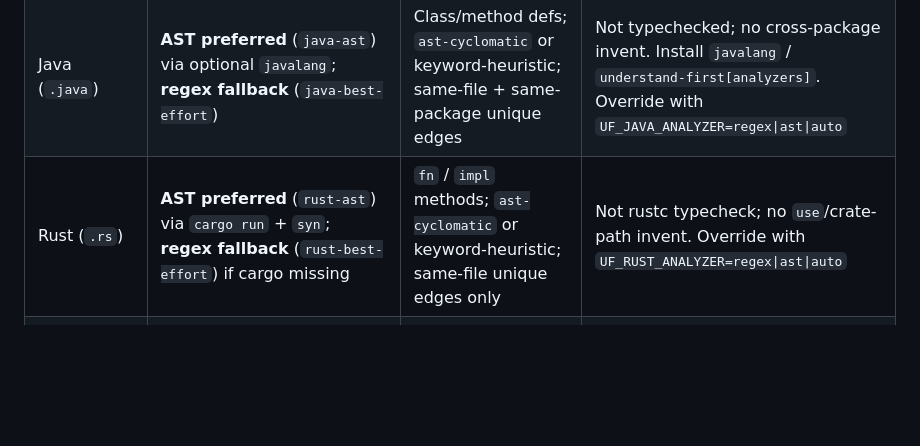
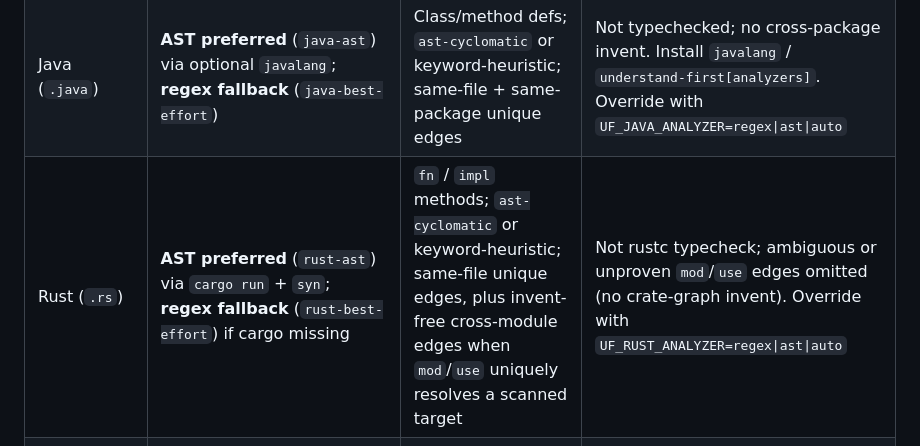
Before and after one commit to SentinelOps-CI/understand-first, a Markdown page: schemas/SCHEMA_REFERENCE.md, the part around the change. Rendered like a GitHub page; blank space fills up the shorter version.

```diff
--- a/schemas/SCHEMA_REFERENCE.md
+++ b/schemas/SCHEMA_REFERENCE.md
@@ -122,7 +122,7 @@ Each function object also includes `simple_name`: the bare basename (`helper` fo
 | JavaScript / TypeScript (`.js`, `.mjs`, `.cjs`, `.ts`, `.tsx`, `.jsx`) | **AST preferred** (`javascript-ast` / `typescript-ast`) via Node + TypeScript compiler API; **regex fallback** (`*-best-effort`) if Node or `cli/ucli/analyzers/js_ast` deps missing | Defs + calls; `ast-cyclomatic` or keyword-heuristic; same-file unique edges; AST path may qualify **relative** `./` / `../` imports (incl. re-export barrels ≤2 hops) and nearest **`package.json` `"exports"`** subpaths when uniquely resolved | Not Python parity: no typed `obj.method`, no bare npm package invent, no typechecking. Override with `UF_JS_ANALYZER=regex\|ast\|auto` |
 | Go (`.go`) | **AST preferred** (`go-ast`) via `go run` + `go/parser`; **regex fallback** (`go-best-effort`) if Go toolchain missing | Defs + methods; `ast-cyclomatic` or keyword-heuristic; same-file unique edges; AST path may qualify **same-package** unique names across scanned files | Not Python parity: no cross-package invent, no typed method resolve. Override with `UF_GO_ANALYZER=regex\|ast\|auto` |
 | Java (`.java`) | **AST preferred** (`java-ast`) via optional ``javalang``; **regex fallback** (`java-best-effort`) | Class/method defs; `ast-cyclomatic` or keyword-heuristic; same-file + same-package unique edges | Not typechecked; no cross-package invent. Install `javalang` / `understand-first[analyzers]`. Override with `UF_JAVA_ANALYZER=regex\|ast\|auto` |
-| Rust (`.rs`) | **AST preferred** (`rust-ast`) via `cargo run` + `syn`; **regex fallback** (`rust-best-effort`) if cargo missing | `fn` / `impl` methods; `ast-cyclomatic` or keyword-heuristic; same-file unique edges only | Not rustc typecheck; no `use`/crate-path invent. Override with `UF_RUST_ANALYZER=regex\|ast\|auto` |
+| Rust (`.rs`) | **AST preferred** (`rust-ast`) via `cargo run` + `syn`; **regex fallback** (`rust-best-effort`) if cargo missing | `fn` / `impl` methods; `ast-cyclomatic` or keyword-heuristic; same-file unique edges, plus invent-free cross-module edges when `mod`/`use` uniquely resolves a scanned target | Not rustc typecheck; ambiguous or unproven `mod`/`use` edges omitted (no crate-graph invent). Override with `UF_RUST_ANALYZER=regex\|ast\|auto` |
 | C# (`.cs`) | **AST preferred** (`csharp-ast`) via `dotnet run` + Roslyn; **regex fallback** (`csharp-best-effort`) if .NET SDK missing | Class/method defs; `ast-cyclomatic` or keyword-heuristic; same-file + same-namespace unique edges | Not typechecked / not MSBuild; no cross-namespace / `using` invent. Requires SDK (`dotnet --list-sdks` non-empty). Override with `UF_CSHARP_ANALYZER=regex\|ast\|auto` |
 | Other source (`.rb`, `.php`, …) | none | Counted under `unsupported` | **Not analyzed** — never fed to Python as empty maps |
 
```
Also changed, not shown: README.md (+2 -2 lines), docs/usage.md (+3 -1 lines).
